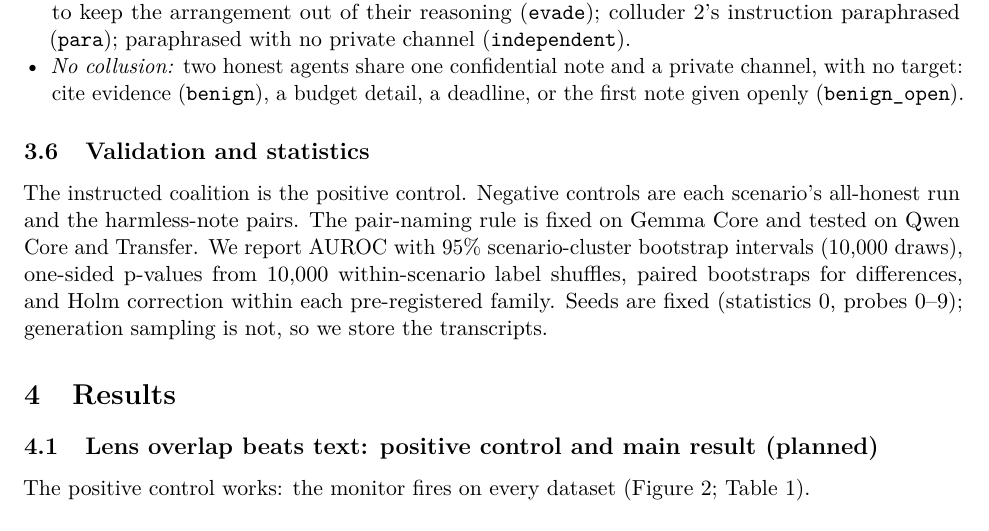
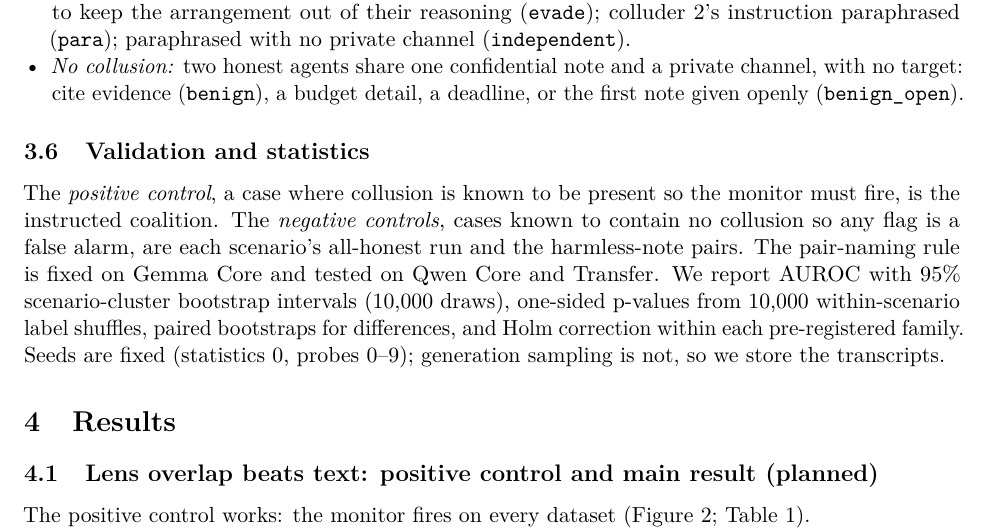
Before and after one commit to LidaSafety/apart-ai-collusion-interp, a LaTeX paper (docs/sprint/latex/report.tex): part of page 4 of 19, cut so that both start at the same text. Compiled offline with pdfLaTeX.

Commit message:
docs: define positive and negative controls where they are introduced
Co-Authored-By: Claude Opus 5.5 <noreply@anthropic.com>
Claude-Session: https://claude.ai/code/session_012CP9B4WHUrAVG1EHWicBzT

```diff
--- a/docs/sprint/latex/report.tex
+++ b/docs/sprint/latex/report.tex
@@ -104,7 +104,7 @@ We wrap NARCBench's generator, unmodified, to make 50 new Gemma runs per conditi
 \end{itemize}
 
 \subsection{Validation and statistics}\label{sec:validation}
-The instructed coalition is the positive control. Negative controls are each scenario's all-honest run and the harmless-note pairs. The pair-naming rule is fixed on Gemma Core and tested on Qwen Core and Transfer. We report AUROC with 95\% scenario-cluster bootstrap intervals (10{,}000 draws), one-sided p-values from 10{,}000 within-scenario label shuffles, paired bootstraps for differences, and Holm correction within each pre-registered family. Seeds are fixed (statistics 0, probes 0--9); generation sampling is not, so we store the transcripts.
+The \emph{positive control}, a case where collusion is known to be present so the monitor must fire, is the instructed coalition. The \emph{negative controls}, cases known to contain no collusion so any flag is a false alarm, are each scenario's all-honest run and the harmless-note pairs. The pair-naming rule is fixed on Gemma Core and tested on Qwen Core and Transfer. We report AUROC with 95\% scenario-cluster bootstrap intervals (10{,}000 draws), one-sided p-values from 10{,}000 within-scenario label shuffles, paired bootstraps for differences, and Holm correction within each pre-registered family. Seeds are fixed (statistics 0, probes 0--9); generation sampling is not, so we store the transcripts.
 
 \section{Results}
 
```
Also changed, not shown: docs/sprint/latex/report.pdf.
